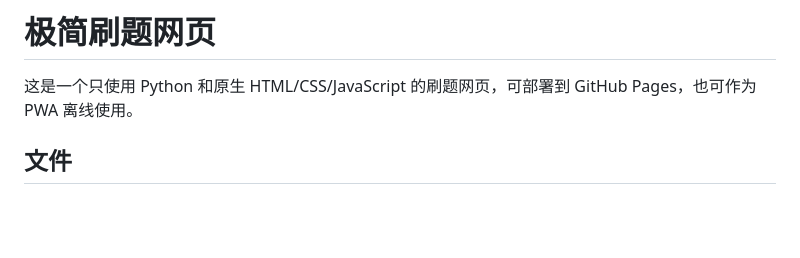
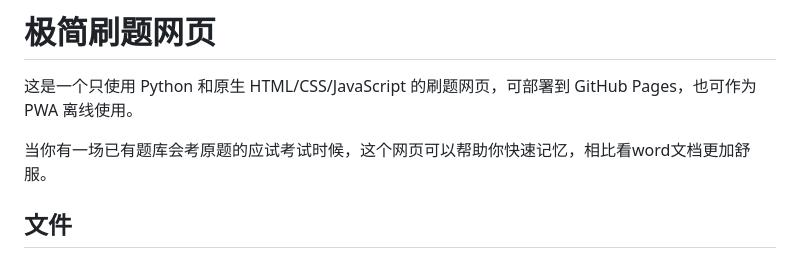
Before and after one commit to zzy-sudo-acm/quiz-app, a Markdown page: README.md, the part around the change. Drawn GitHub-style; blank space fills up the shorter version.

```diff
--- a/README.md
+++ b/README.md
@@ -1,6 +1,8 @@
 # 极简刷题网页
 
 这是一个只使用 Python 和原生 HTML/CSS/JavaScript 的刷题网页，可部署到 GitHub Pages，也可作为 PWA 离线使用。
+
+当你有一场已有题库会考原题的应试考试时候，这个网页可以帮助你快速记忆，相比看word文档更加舒服。
 
 ## 文件
 
```
